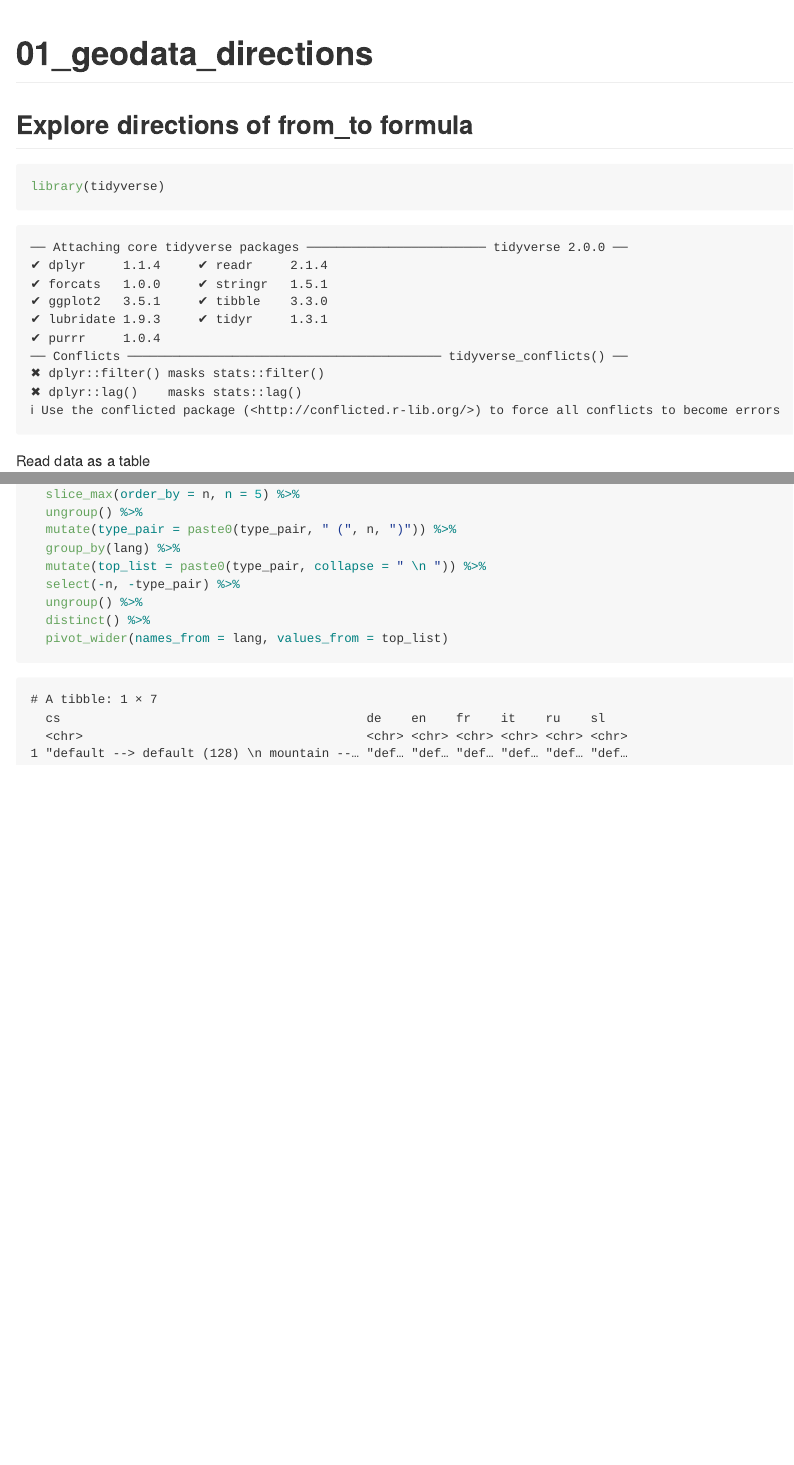
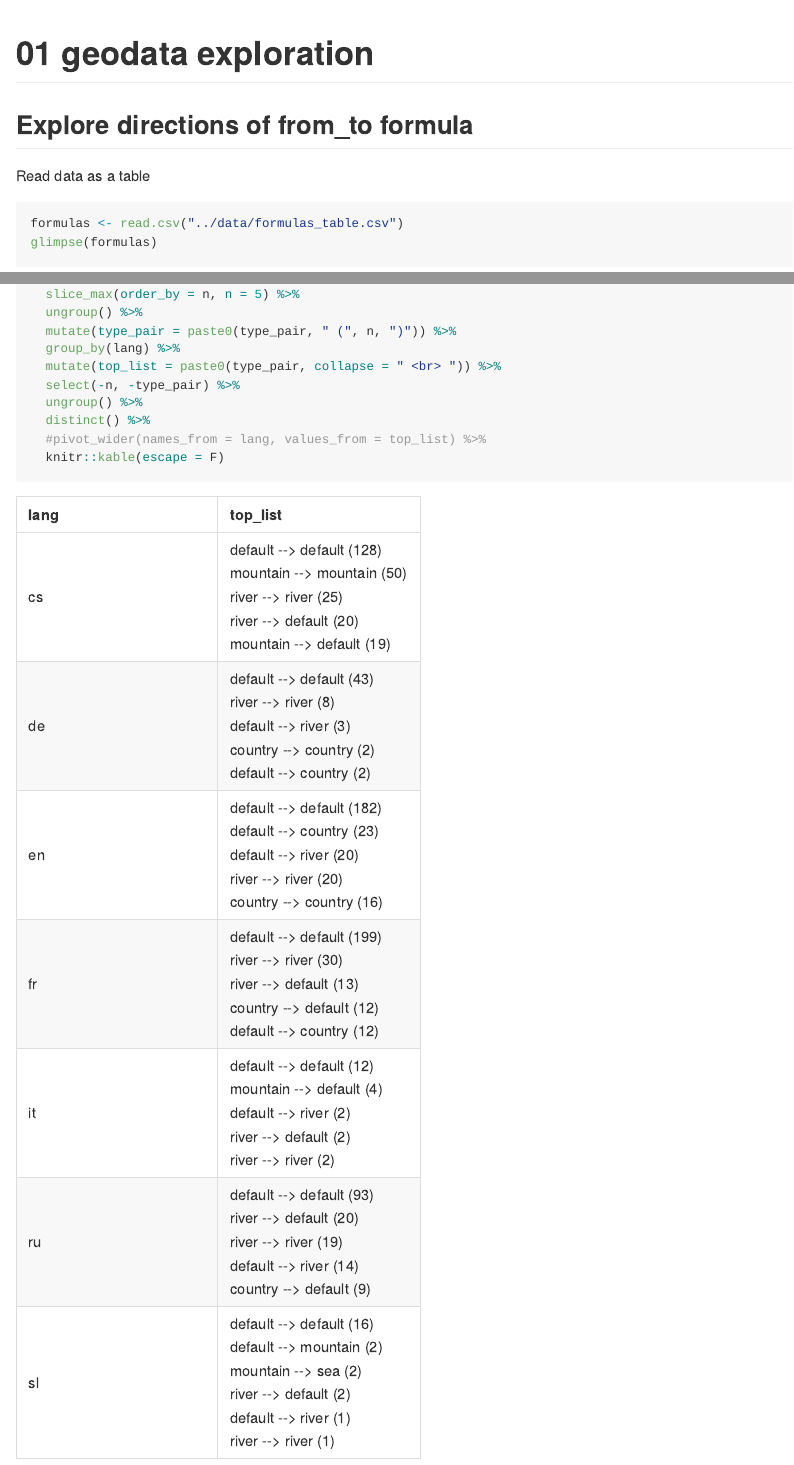
Before and after one commit to tonyamart/formulas_maps, a Quarto document (scr/01_geodata_directions.qmd): the page in a window 1100 px wide, from its top, and a second part further down, joined at a grey line. The pictures show the output file scr/01_geodata_directions.md that the author committed with the source, drawn offline in the style of GitHub.

Commit message:
add basic stats

````diff
--- a/scr/01_geodata_directions.qmd
+++ b/scr/01_geodata_directions.qmd
@@ -1,5 +1,5 @@
 ---
-title: "01_geodata_directions"
+title: "01 geodata exploration"
 format: md
 editor: visual
 ---
@@ -17,0 +24 @@ glimpse(formulas)
+formulas %>%
@@ -38,9 +46,10 @@ formulas %>%
   ungroup() %>%
   mutate(type_pair = paste0(type_pair, " (", n, ")")) %>%
   group_by(lang) %>%
-  mutate(top_list = paste0(type_pair, collapse = " \n ")) %>%
+  mutate(top_list = paste0(type_pair, collapse = " <br> ")) %>%
   select(-n, -type_pair) %>%
   ungroup() %>%
   distinct() %>%
-  pivot_wider(names_from = lang, values_from = top_list)
+  #pivot_wider(names_from = lang, values_from = top_list) %>%
+  knitr::kable(escape = F)
 ```
````
Also changed, not shown: scr/01_geodata_directions.md, scr/01_geodata_directions.qmd (9 more changed lines).
